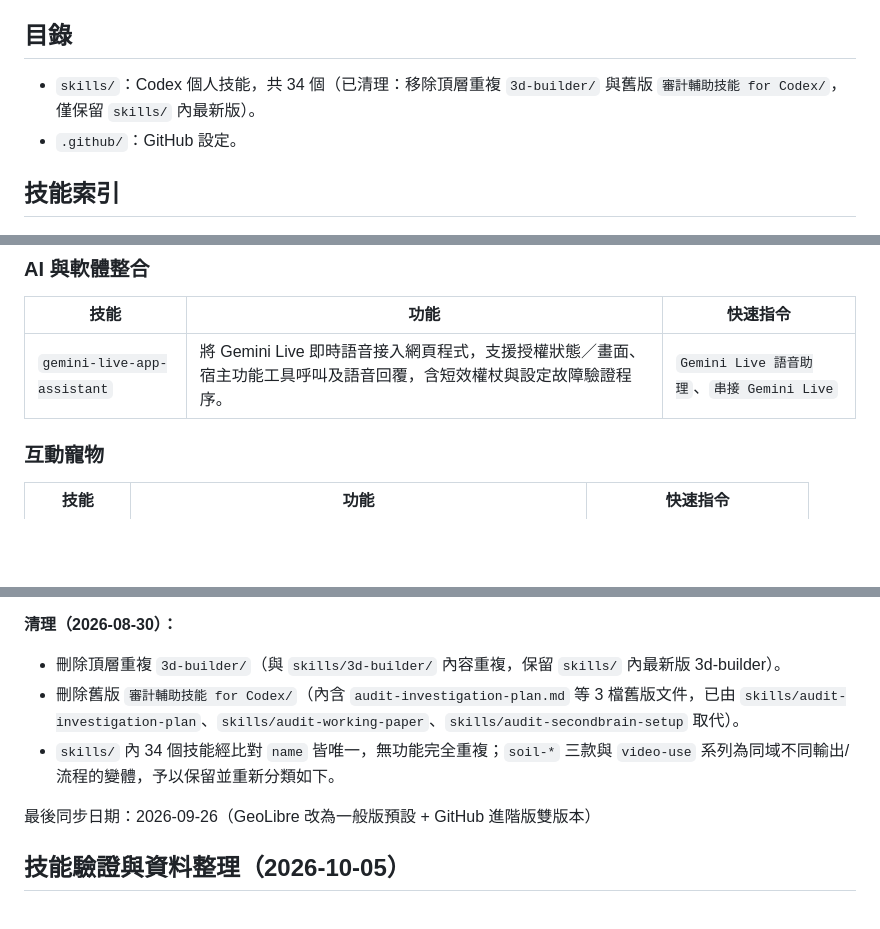
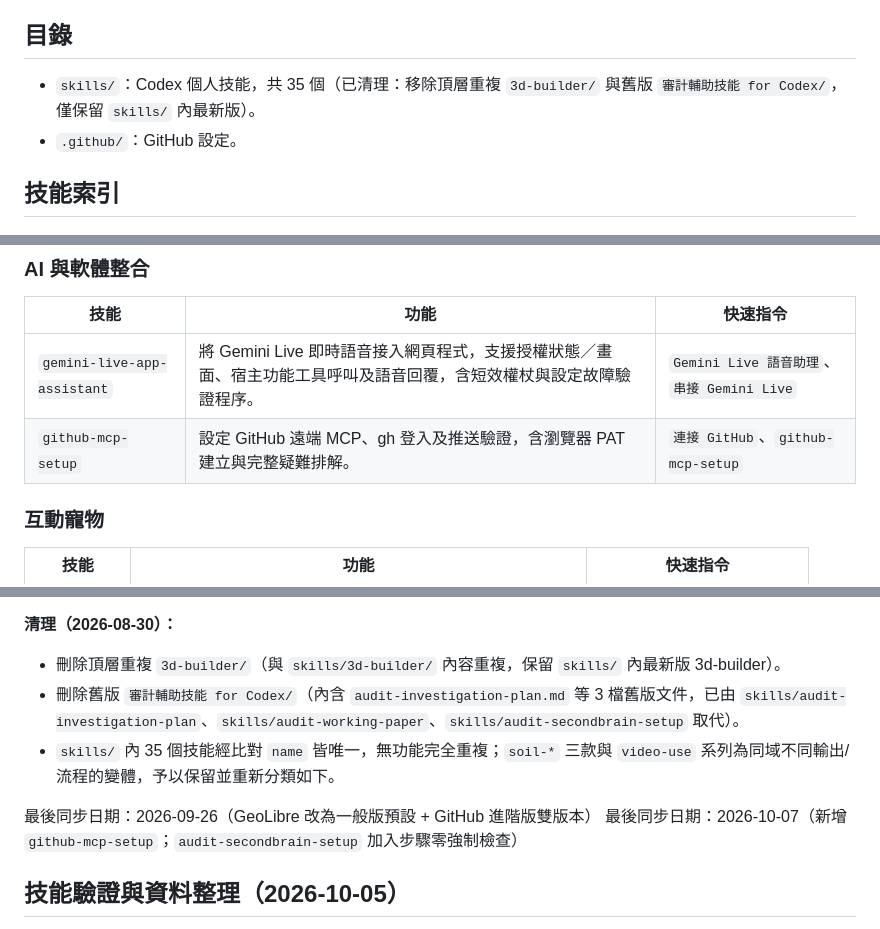
Before and after one commit to ymguan3-boop/audit-codex-skills, a Markdown page: README.md, 3 parts joined by grey strips. GitHub-like rendering; blank space fills up the shorter version.

Commit message:
更新 audit-secondbrain-setup（步驟零強制檢查）與 README（新增 github-mcp-setup，35 個技能）

```diff
--- a/README.md
+++ b/README.md
@@ -4,7 +4,7 @@
 
 ## 目錄
 
-- `skills/`：Codex 個人技能，共 34 個（已清理：移除頂層重複 `3d-builder/` 與舊版 `審計輔助技能 for Codex/`，僅保留 `skills/` 內最新版）。
+- `skills/`：Codex 個人技能，共 35 個（已清理：移除頂層重複 `3d-builder/` 與舊版 `審計輔助技能 for Codex/`，僅保留 `skills/` 內最新版）。
 - `.github/`：GitHub 設定。
 
 ## 技能索引
@@ -94,6 +94,7 @@
 | 技能 | 功能 | 快速指令 |
 |---|---|---|
 | `gemini-live-app-assistant` | 將 Gemini Live 即時語音接入網頁程式，支援授權狀態／畫面、宿主功能工具呼叫及語音回覆，含短效權杖與設定故障驗證程序。 | `Gemini Live 語音助理`、`串接 Gemini Live` |
+| `github-mcp-setup` | 設定 GitHub 遠端 MCP、gh 登入及推送驗證，含瀏覽器 PAT 建立與完整疑難排解。 | `連接 GitHub`、`github-mcp-setup` |
 
 ### 互動寵物
 
@@ -115,9 +116,10 @@
 **清理（2026-08-30）：**
 - 刪除頂層重複 `3d-builder/`（與 `skills/3d-builder/` 內容重複，保留 `skills/` 內最新版 3d-builder）。
 - 刪除舊版 `審計輔助技能 for Codex/`（內含 `audit-investigation-plan.md` 等 3 檔舊版文件，已由 `skills/audit-investigation-plan`、`skills/audit-working-paper`、`skills/audit-secondbrain-setup` 取代）。
-- `skills/` 內 34 個技能經比對 `name` 皆唯一，無功能完全重複；`soil-*` 三款與 `video-use` 系列為同域不同輸出/流程的變體，予以保留並重新分類如下。
+- `skills/` 內 35 個技能經比對 `name` 皆唯一，無功能完全重複；`soil-*` 三款與 `video-use` 系列為同域不同輸出/流程的變體，予以保留並重新分類如下。
 
 最後同步日期：2026-09-26（GeoLibre 改為一般版預設 + GitHub 進階版雙版本）
+最後同步日期：2026-10-07（新增 `github-mcp-setup`；`audit-secondbrain-setup` 加入步驟零強制檢查）
 
 ## 技能驗證與資料整理（2026-10-05）
 
```
Also changed, not shown: skills/audit-secondbrain-setup/SKILL.md (+34 -2 lines).
